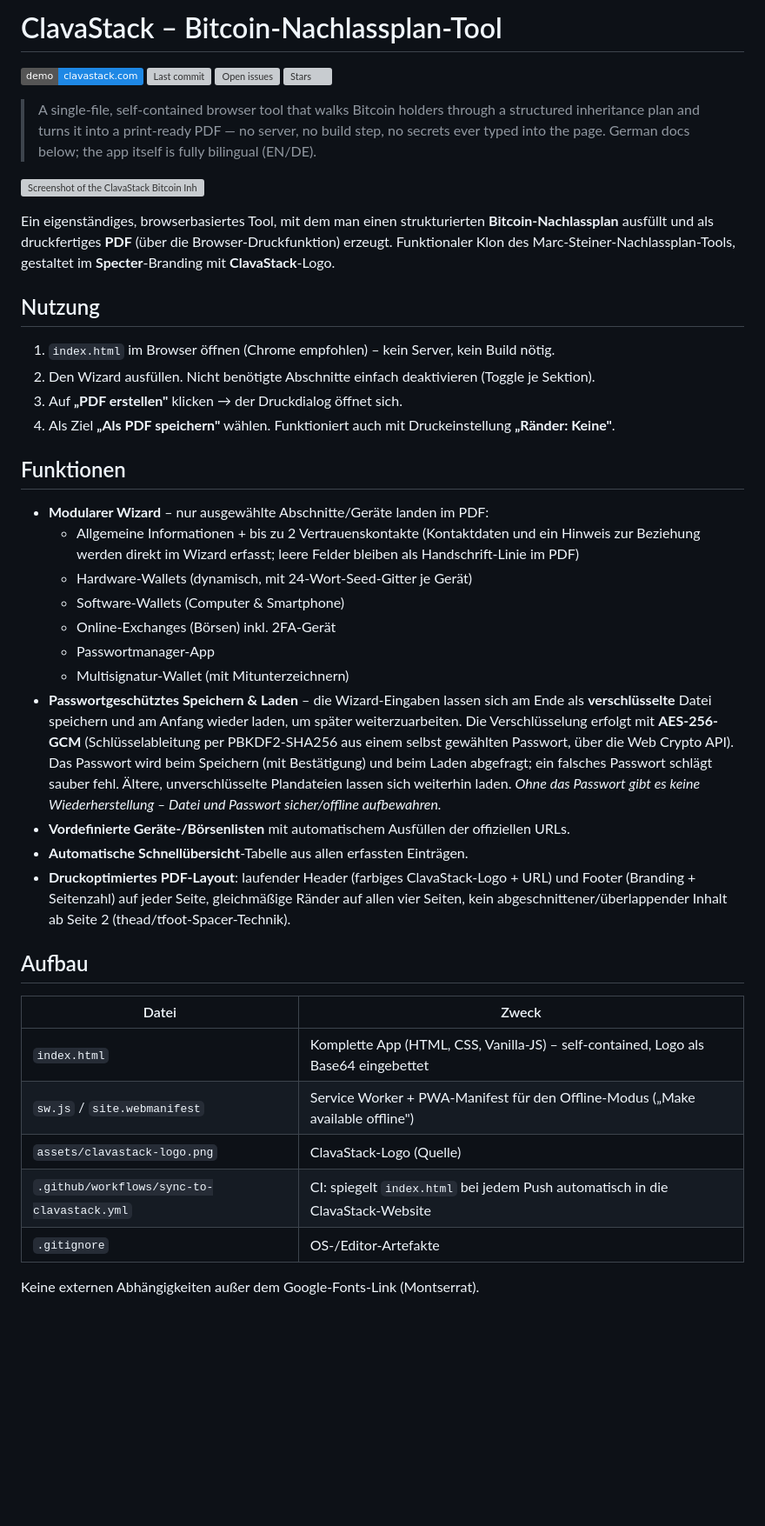
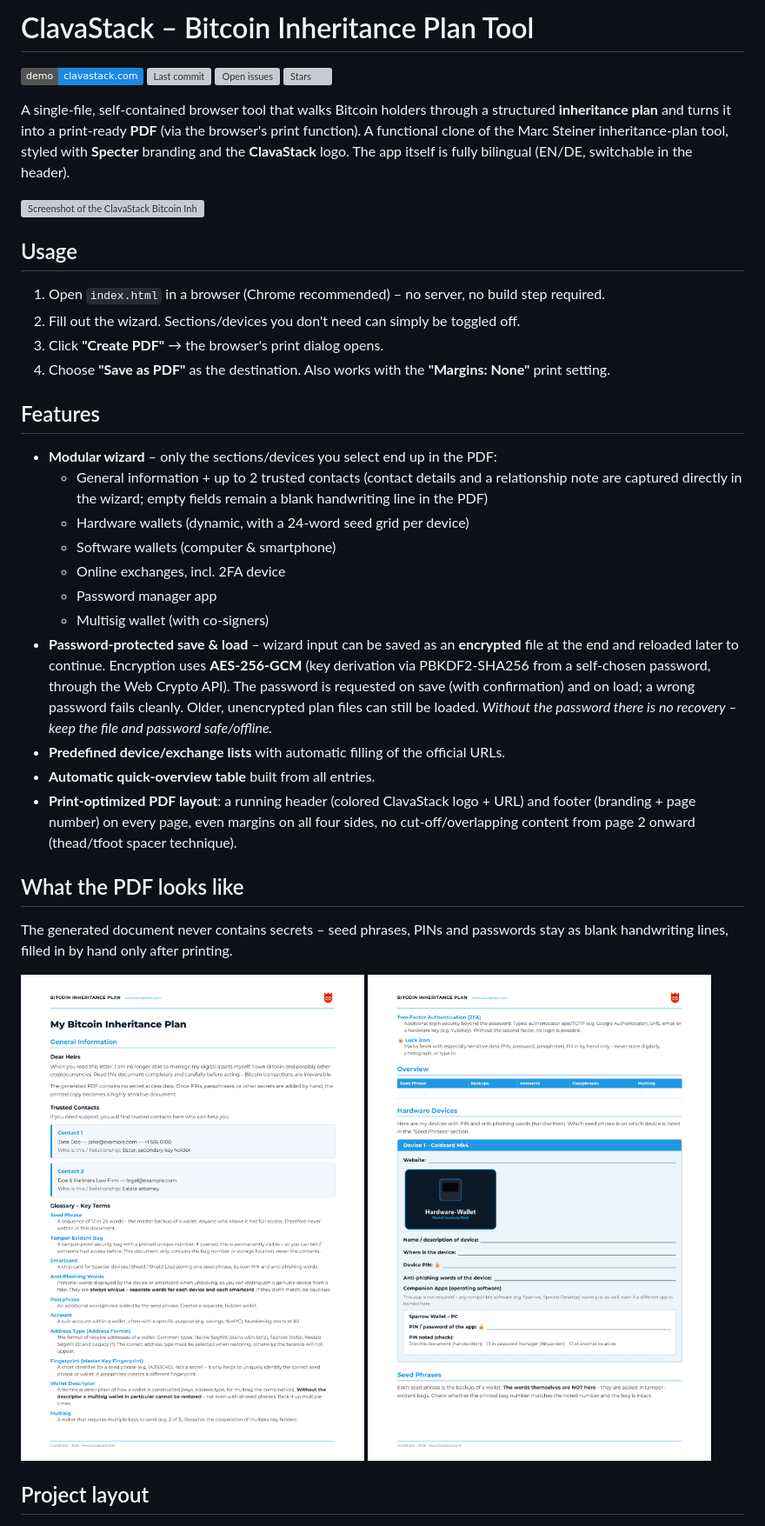
Before and after one commit to schnuartz-ai/Inheriting-Bitcoin-PDF-Gen, a Markdown page: README.md, the part around the change printed below. Shown: that part at 87% size. Drawn GitHub-style; pictures changed too: assets/screenshot-pdf-1.png (added), assets/screenshot-pdf-2.png (added); badges without logos; blank space fills up the shorter version; grey boxes are pictures that could not be loaded.

Commit message:
docs: translate README to English, add PDF sample screenshots
Repo name/description/topics are English, so keep the docs consistent
throughout instead of switching to German partway through. Also adds
two sample PDF pages (fake, non-secret data) so visitors can see the
actual print output, not just the wizard landing screen.

```diff
--- a/README.md
+++ b/README.md
@@ -1,59 +1,54 @@
-# ClavaStack – Bitcoin-Nachlassplan-Tool
+# ClavaStack – Bitcoin Inheritance Plan Tool
 
 [![Live Demo](https://img.shields.io/badge/demo-clavastack.com-1e88e5)](https://clavastack.com/inheritance-planner)
 [![Last commit](https://img.shields.io/github/last-commit/schnuartz-ai/Inheriting-Bitcoin-PDF-Gen)](https://github.com/schnuartz-ai/Inheriting-Bitcoin-PDF-Gen/commits/master)
 [![Open issues](https://img.shields.io/github/issues/schnuartz-ai/Inheriting-Bitcoin-PDF-Gen)](https://github.com/schnuartz-ai/Inheriting-Bitcoin-PDF-Gen/issues)
 [![Stars](https://img.shields.io/github/stars/schnuartz-ai/Inheriting-Bitcoin-PDF-Gen)](https://github.com/schnuartz-ai/Inheriting-Bitcoin-PDF-Gen/stargazers)
 
-> A single-file, self-contained browser tool that walks Bitcoin holders through a structured
-> inheritance plan and turns it into a print-ready PDF — no server, no build step, no secrets ever
-> typed into the page. German docs below; the app itself is fully bilingual (EN/DE).
+A single-file, self-contained browser tool that walks Bitcoin holders through a structured
+**inheritance plan** and turns it into a print-ready **PDF** (via the browser's print function).
+A functional clone of the Marc Steiner inheritance-plan tool, styled with **Specter** branding and
+the **ClavaStack** logo. The app itself is fully bilingual (EN/DE, switchable in the header).
 
 ![Screenshot of the ClavaStack Bitcoin Inheritance Plan tool](assets/screenshot-tool.png)
 
-Ein eigenständiges, browserbasiertes Tool, mit dem man einen strukturierten **Bitcoin-Nachlassplan**
-ausfüllt und als druckfertiges **PDF** (über die Browser-Druckfunktion) erzeugt. Funktionaler Klon des
-Marc-Steiner-Nachlassplan-Tools, gestaltet im **Specter**-Branding mit **ClavaStack**-Logo.
+## Usage
 
-## Nutzung
+1. Open `index.html` in a browser (Chrome recommended) – no server, no build step required.
+2. Fill out the wizard. Sections/devices you don't need can simply be toggled off.
+3. Click **"Create PDF"** → the browser's print dialog opens.
+4. Choose **"Save as PDF"** as the destination. Also works with the **"Margins: None"** print
+   setting.
 
-1. `index.html` im Browser öffnen (Chrome empfohlen) – kein Server, kein Build nötig.
-2. Den Wizard ausfüllen. Nicht benötigte Abschnitte einfach deaktivieren (Toggle je Sektion).
-3. Auf **„PDF erstellen"** klicken → der Druckdialog öffnet sich.
-4. Als Ziel **„Als PDF speichern"** wählen. Funktioniert auch mit Druckeinstellung **„Ränder: Keine"**.
+## Features
 
-## Funktionen
+- **Modular wizard** – only the sections/devices you select end up in the PDF:
+  - General information + up to 2 trusted contacts (contact details and a relationship note are
+    captured directly in the wizard; empty fields remain a blank handwriting line in the PDF)
+  - Hardware wallets (dynamic, with a 24-word seed grid per device)
+  - Software wallets (computer & smartphone)
+  - Online exchanges, incl. 2FA device
+  - Password manager app
+  - Multisig wallet (with co-signers)
+- **Password-protected save & load** – wizard input can be saved as an **encrypted** file at the
+  end and reloaded later to continue. Encryption uses **AES-256-GCM** (key derivation via
+  PBKDF2-SHA256 from a self-chosen password, through the Web Crypto API). The password is
+  requested on save (with confirmation) and on load; a wrong password fails cleanly. Older,
+  unencrypted plan files can still be loaded. *Without the password there is no recovery – keep the
+  file and password safe/offline.*
+- **Predefined device/exchange lists** with automatic filling of the official URLs.
+- **Automatic quick-overview table** built from all entries.
+- **Print-optimized PDF layout**: a running header (colored ClavaStack logo + URL) and footer
+  (branding + page number) on every page, even margins on all four sides, no
+  cut-off/overlapping content from page 2 onward (thead/tfoot spacer technique).
 
-- **Modularer Wizard** – nur ausgewählte Abschnitte/Geräte landen im PDF:
-  - Allgemeine Informationen + bis zu 2 Vertrauenskontakte (Kontaktdaten und ein Hinweis zur
-    Beziehung werden direkt im Wizard erfasst; leere Felder bleiben als Handschrift-Linie im PDF)
-  - Hardware-Wallets (dynamisch, mit 24-Wort-Seed-Gitter je Gerät)
-  - Software-Wallets (Computer & Smartphone)
-  - Online-Exchanges (Börsen) inkl. 2FA-Gerät
-  - Passwortmanager-App
-  - Multisignatur-Wallet (mit Mitunterzeichnern)
-- **Passwortgeschütztes Speichern & Laden** – die Wizard-Eingaben lassen sich am Ende als
-  **verschlüsselte** Datei speichern und am Anfang wieder laden, um später weiterzuarbeiten.
-  Die Verschlüsselung erfolgt mit **AES-256-GCM** (Schlüsselableitung per PBKDF2-SHA256 aus einem
-  selbst gewählten Passwort, über die Web Crypto API). Das Passwort wird beim Speichern (mit
-  Bestätigung) und beim Laden abgefragt; ein falsches Passwort schlägt sauber fehl. Ältere,
-  unverschlüsselte Plandateien lassen sich weiterhin laden. *Ohne das Passwort gibt es keine
-  Wiederherstellung – Datei und Passwort sicher/offline aufbewahren.*
-- **Vordefinierte Geräte-/Börsenlisten** mit automatischem Ausfüllen der offiziellen URLs.
-- **Automatische Schnellübersicht**-Tabelle aus allen erfassten Einträgen.
-- **Druckoptimiertes PDF-Layout**: laufender Header (farbiges ClavaStack-Logo + URL) und Footer
-  (Branding + Seitenzahl) auf jeder Seite, gleichmäßige Ränder auf allen vier Seiten, kein
-  abgeschnittener/überlappender Inhalt ab Seite 2 (thead/tfoot-Spacer-Technik).
+## What the PDF looks like
 
-## Aufbau
+The generated document never contains secrets – seed phrases, PINs and passwords stay as blank
+handwriting lines, filled in by hand only after printing.
 
-| Datei | Zweck |
-|-------|-------|
-| `index.html` | Komplette App (HTML, CSS, Vanilla-JS) – self-contained, Logo als Base64 eingebettet |
-| `sw.js` / `site.webmanifest` | Service Worker + PWA-Manifest für den Offline-Modus („Make available offline") |
-| `assets/clavastack-logo.png` | ClavaStack-Logo (Quelle) |
-| `.github/workflows/sync-to-clavastack.yml` | CI: spiegelt `index.html` bei jedem Push automatisch in die ClavaStack-Website |
-| `.gitignore` | OS-/Editor-Artefakte |
+![Sample page of the generated PDF – general info and trusted contacts](assets/screenshot-pdf-1.png)
+![Sample page of the generated PDF – hardware device section](assets/screenshot-pdf-2.png)
 
-Keine externen Abhängigkeiten außer dem Google-Fonts-Link (Montserrat).
+## Project layout
 
```
Also changed, not shown: other parts of README.md (+16 -6 lines).
